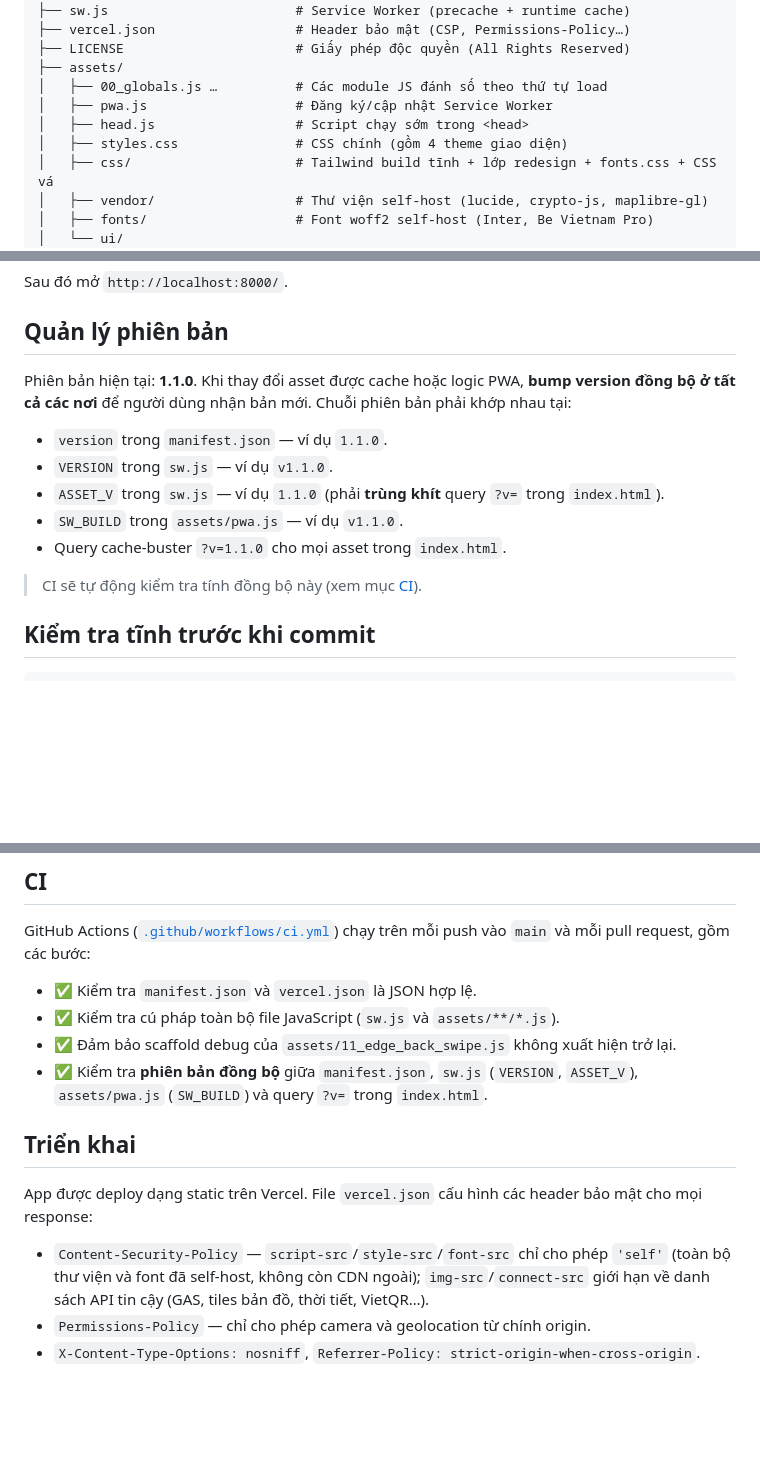
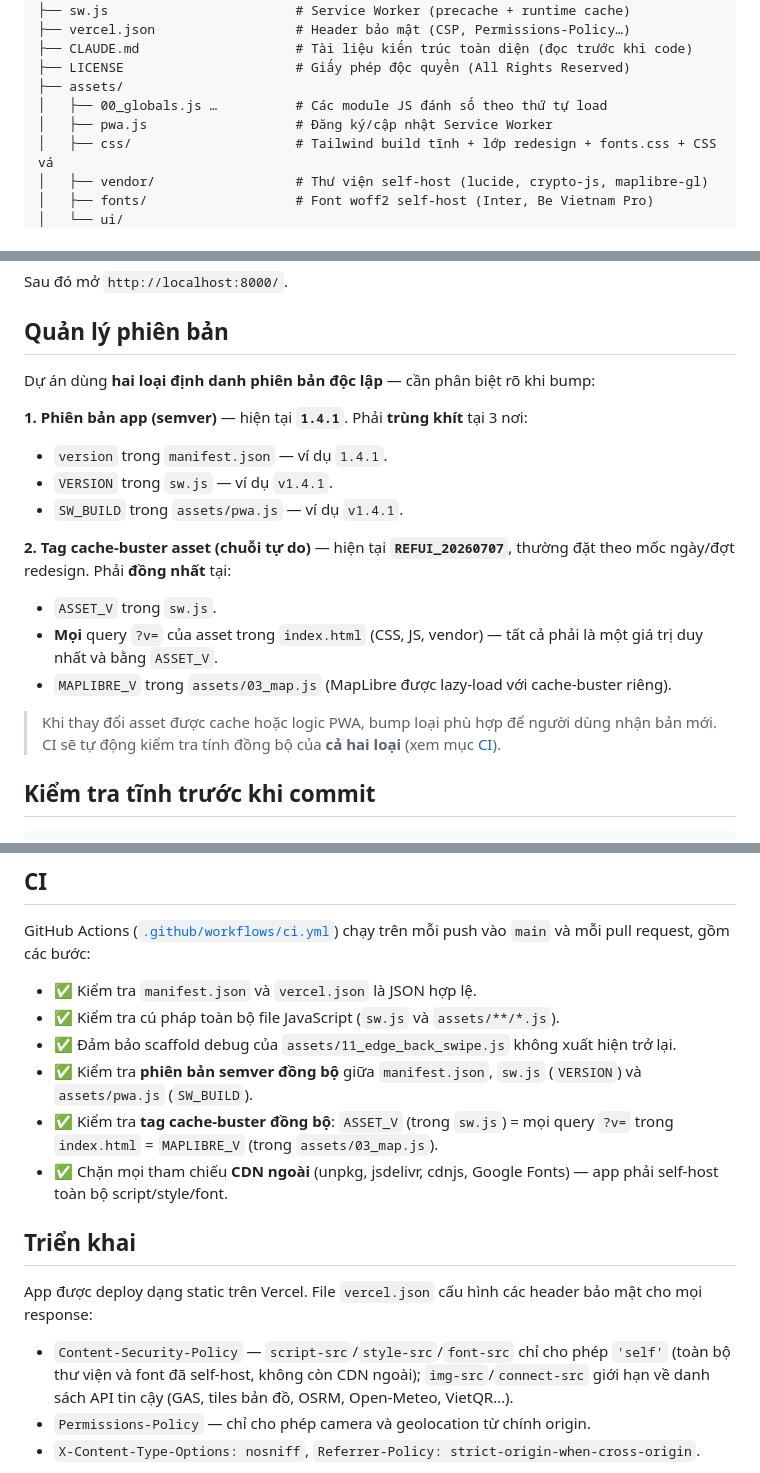
Before and after one commit to hungnq131193-ux/ClientPro, a Markdown page: README.md, 3 parts joined by grey strips. Drawn GitHub-style; blank space fills up the shorter version.

```diff
--- a/README.md
+++ b/README.md
@@ -43,12 +57,11 @@ Trước khi làm việc với dự án, hãy đọc file `CLAUDE.md` ở root
 ├── manifest.json                # Cấu hình PWA
 ├── sw.js                        # Service Worker (precache + runtime cache)
 ├── vercel.json                  # Header bảo mật (CSP, Permissions-Policy…)
+├── CLAUDE.md                    # Tài liệu kiến trúc toàn diện (đọc trước khi code)
 ├── LICENSE                      # Giấy phép độc quyền (All Rights Reserved)
 ├── assets/
 │   ├── 00_globals.js …          # Các module JS đánh số theo thứ tự load
 │   ├── pwa.js                   # Đăng ký/cập nhật Service Worker
-│   ├── head.js                  # Script chạy sớm trong <head>
-│   ├── styles.css               # CSS chính (gồm 4 theme giao diện)
 │   ├── css/                     # Tailwind build tĩnh + lớp redesign + fonts.css + CSS vá
 │   ├── vendor/                  # Thư viện self-host (lucide, crypto-js, maplibre-gl)
 │   ├── fonts/                   # Font woff2 self-host (Inter, Be Vietnam Pro)
@@ -91,15 +104,21 @@ Sau đó mở `http://localhost:8000/`.
 
 ## Quản lý phiên bản
 
-Phiên bản hiện tại: **1.1.0**. Khi thay đổi asset được cache hoặc logic PWA, **bump version đồng bộ ở tất cả các nơi** để người dùng nhận bản mới. Chuỗi phiên bản phải khớp nhau tại:
+Dự án dùng **hai loại định danh phiên bản độc lập** — cần phân biệt rõ khi bump:
 
-- `version` trong `manifest.json` — ví dụ `1.1.0`.
-- `VERSION` trong `sw.js` — ví dụ `v1.1.0`.
-- `ASSET_V` trong `sw.js` — ví dụ `1.1.0` (phải **trùng khít** query `?v=` trong `index.html`).
-- `SW_BUILD` trong `assets/pwa.js` — ví dụ `v1.1.0`.
-- Query cache-buster `?v=1.1.0` cho mọi asset trong `index.html`.
+**1. Phiên bản app (semver)** — hiện tại **`1.4.1`**. Phải **trùng khít** tại 3 nơi:
 
-> CI sẽ tự động kiểm tra tính đồng bộ này (xem mục [CI](#ci)).
+- `version` trong `manifest.json` — ví dụ `1.4.1`.
+- `VERSION` trong `sw.js` — ví dụ `v1.4.1`.
+- `SW_BUILD` trong `assets/pwa.js` — ví dụ `v1.4.1`.
+
+**2. Tag cache-buster asset (chuỗi tự do)** — hiện tại **`REFUI_20260707`**, thường đặt theo mốc ngày/đợt redesign. Phải **đồng nhất** tại:
+
+- `ASSET_V` trong `sw.js`.
+- **Mọi** query `?v=` của asset trong `index.html` (CSS, JS, vendor) — tất cả phải là một giá trị duy nhất và bằng `ASSET_V`.
+- `MAPLIBRE_V` trong `assets/03_map.js` (MapLibre được lazy-load với cache-buster riêng).
+
+> Khi thay đổi asset được cache hoặc logic PWA, bump loại phù hợp để người dùng nhận bản mới. CI sẽ tự động kiểm tra tính đồng bộ của **cả hai loại** (xem mục [CI](#ci)).
 
 ## Kiểm tra tĩnh trước khi commit
 
@@ -117,8 +136,9 @@ GitHub Actions ([`.github/workflows/ci.yml`](.github/workflows/ci.yml)) chạy t
 - ✅ Kiểm tra `manifest.json` và `vercel.json` là JSON hợp lệ.
 - ✅ Kiểm tra cú pháp toàn bộ file JavaScript (`sw.js` và `assets/**/*.js`).
 - ✅ Đảm bảo scaffold debug của `assets/11_edge_back_swipe.js` không xuất hiện trở lại.
-- ✅ Kiểm tra **phiên bản đồng bộ** giữa `manifest.json`, `sw.js` (`VERSION`, `ASSET_V`),
-  `assets/pwa.js` (`SW_BUILD`) và query `?v=` trong `index.html`.
+- ✅ Kiểm tra **phiên bản semver đồng bộ** giữa `manifest.json`, `sw.js` (`VERSION`) và `assets/pwa.js` (`SW_BUILD`).
+- ✅ Kiểm tra **tag cache-buster đồng bộ**: `ASSET_V` (trong `sw.js`) = mọi query `?v=` trong `index.html` = `MAPLIBRE_V` (trong `assets/03_map.js`).
+- ✅ Chặn mọi tham chiếu **CDN ngoài** (unpkg, jsdelivr, cdnjs, Google Fonts) — app phải self-host toàn bộ script/style/font.
 
 ## Triển khai
 
@@ -126,7 +146,7 @@ App được deploy dạng static trên Vercel. File `vercel.json` cấu hình c
 
 - `Content-Security-Policy` — `script-src`/`style-src`/`font-src` chỉ cho phép `'self'`
   (toàn bộ thư viện và font đã self-host, không còn CDN ngoài); `img-src`/`connect-src`
-  giới hạn về danh sách API tin cậy (GAS, tiles bản đồ, thời tiết, VietQR…).
+  giới hạn về danh sách API tin cậy (GAS, tiles bản đồ, OSRM, Open-Meteo, VietQR…).
 - `Permissions-Policy` — chỉ cho phép camera và geolocation từ chính origin.
 - `X-Content-Type-Options: nosniff`, `Referrer-Policy: strict-origin-when-cross-origin`.
 
```
Also changed, not shown: other parts of README.md (+28 -12 lines).
